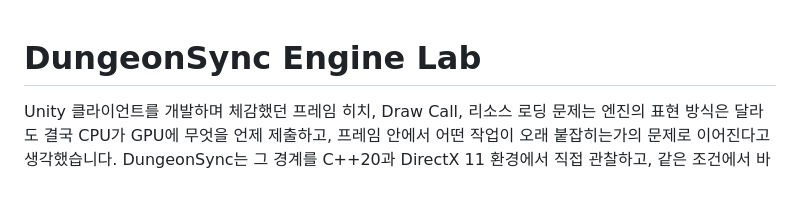
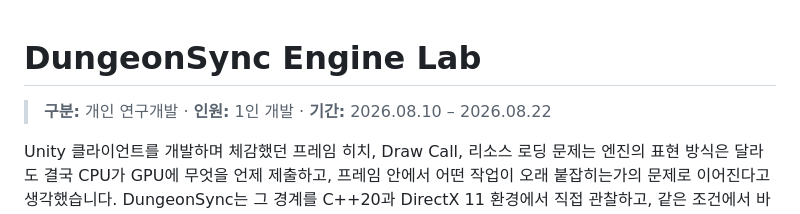
Before and after one commit to SJ97p/DungeonSync, a Markdown page: README.md, the part around the change. Rendered like a GitHub page; blank space fills up the shorter version.

Commit message:
docs: add project scope and duration

```diff
--- a/README.md
+++ b/README.md
@@ -1,4 +1,6 @@
 # DungeonSync Engine Lab
+
+> **구분:** 개인 연구개발 · **인원:** 1인 개발 · **기간:** 2026.08.10 – 2026.08.22
 
 Unity 클라이언트를 개발하며 체감했던 프레임 히치, Draw Call, 리소스 로딩 문제는 엔진의 표현 방식은 달라도 결국 CPU가 GPU에 무엇을 언제 제출하고, 프레임 안에서 어떤 작업이 오래 붙잡히는가의 문제로 이어진다고 생각했습니다. DungeonSync는 그 경계를 C++20과 DirectX 11 환경에서 직접 관찰하고, 같은 조건에서 바꾼 결과를 수치로 확인하기 위해 만든 엔진 연구 포트폴리오입니다.
 
```
